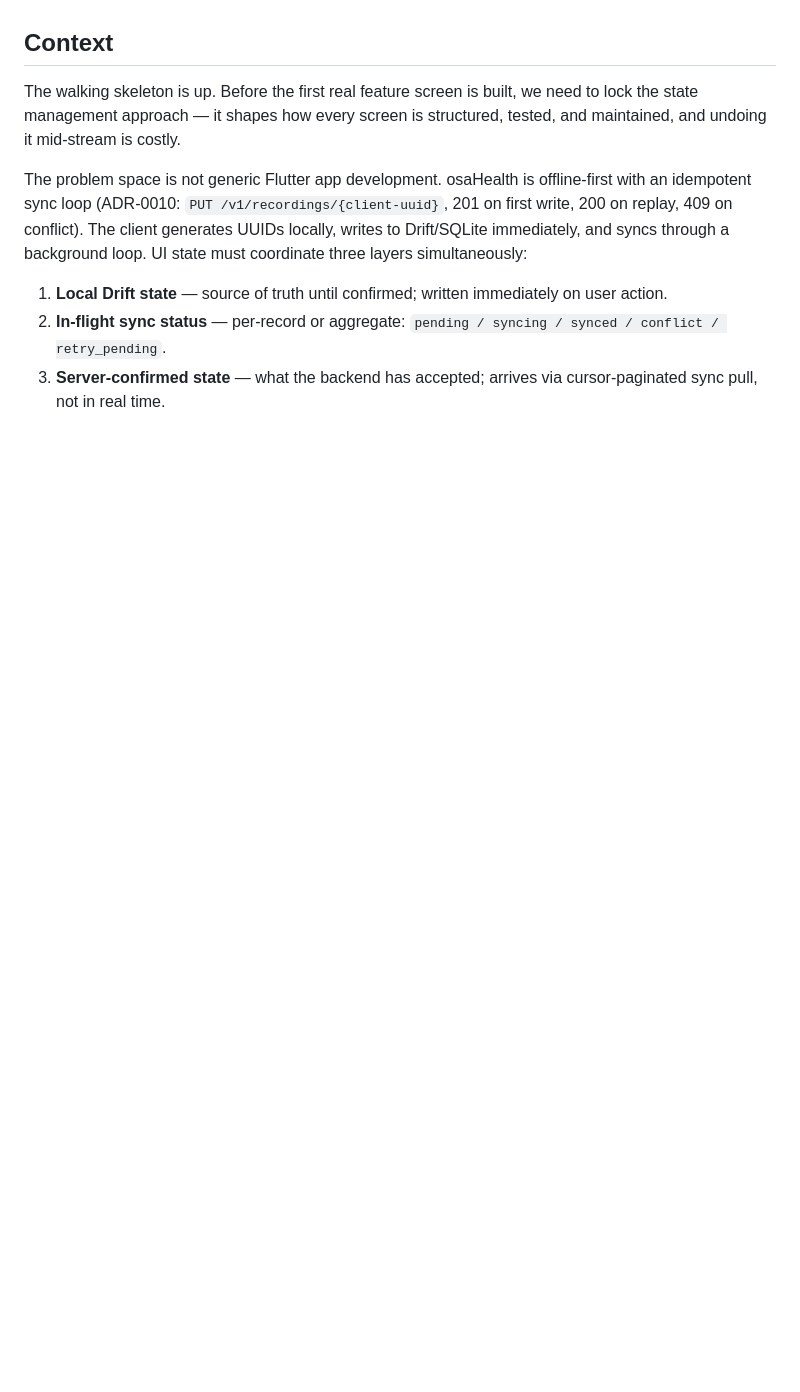
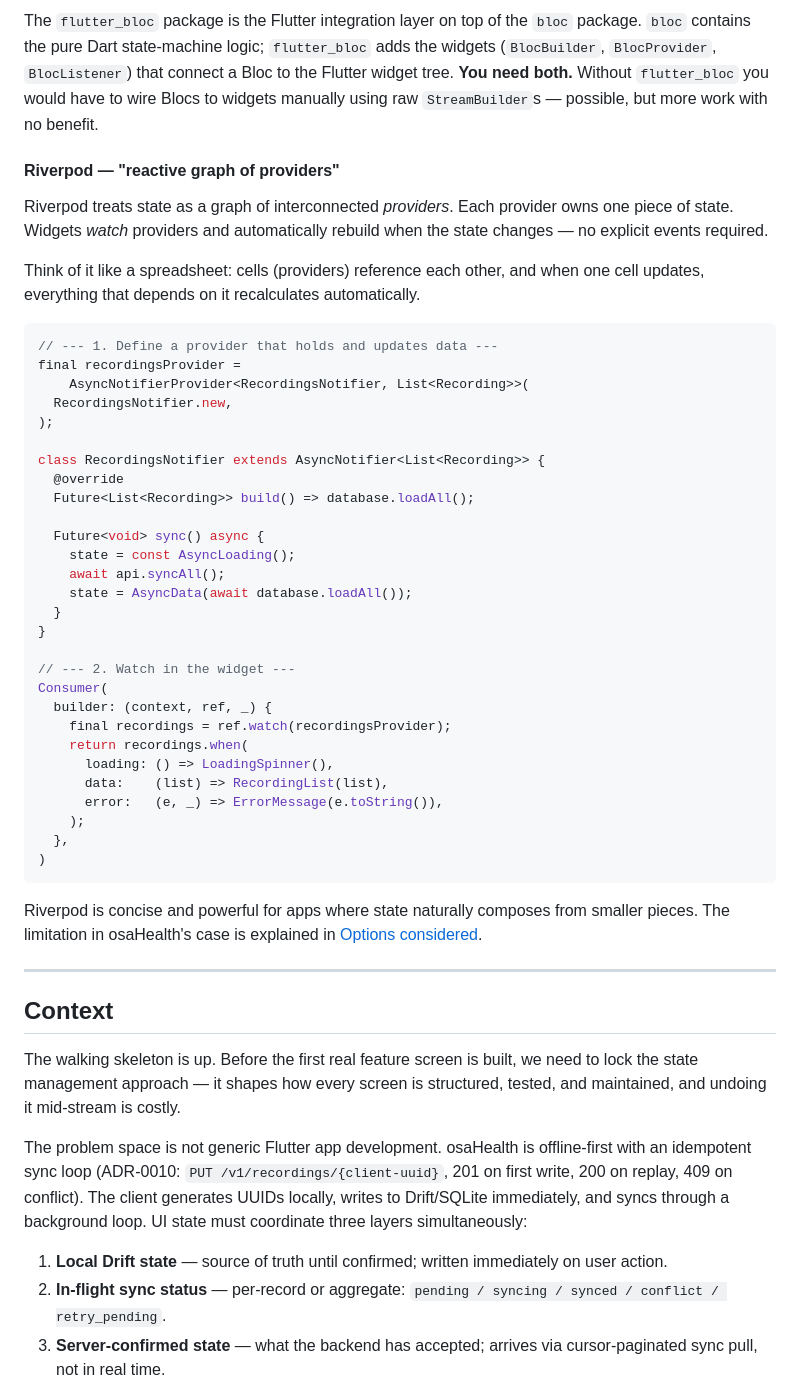
Before and after one commit to michaelkargl/osaHealth, a Markdown page: docs/adr/0005-flutter-state-management.md, the part around one of its changes. Rendered like a GitHub page; blank space fills up the shorter version.

````diff
--- a/docs/adr/0005-flutter-state-management.md
+++ b/docs/adr/0005-flutter-state-management.md
@@ -7,3 +74,45 @@
+The `flutter_bloc` package is the Flutter integration layer on top of the `bloc` package. `bloc` contains the pure Dart state-machine logic; `flutter_bloc` adds the widgets (`BlocBuilder`, `BlocProvider`, `BlocListener`) that connect a Bloc to the Flutter widget tree. **You need both.** Without `flutter_bloc` you would have to wire Blocs to widgets manually using raw `StreamBuilder`s — possible, but more work with no benefit.
+
+#### Riverpod — "reactive graph of providers"
+
+Riverpod treats state as a graph of interconnected *providers*. Each provider owns one piece of state. Widgets *watch* providers and automatically rebuild when the state changes — no explicit events required.
+
+Think of it like a spreadsheet: cells (providers) reference each other, and when one cell updates, everything that depends on it recalculates automatically.
+
+```dart
+// --- 1. Define a provider that holds and updates data ---
+final recordingsProvider =
+    AsyncNotifierProvider<RecordingsNotifier, List<Recording>>(
+  RecordingsNotifier.new,
+);
+
+class RecordingsNotifier extends AsyncNotifier<List<Recording>> {
+  @override
+  Future<List<Recording>> build() => database.loadAll();
+
+  Future<void> sync() async {
+    state = const AsyncLoading();
+    await api.syncAll();
+    state = AsyncData(await database.loadAll());
+  }
+}
+
+// --- 2. Watch in the widget ---
+Consumer(
+  builder: (context, ref, _) {
+    final recordings = ref.watch(recordingsProvider);
+    return recordings.when(
+      loading: () => LoadingSpinner(),
+      data:    (list) => RecordingList(list),
+      error:   (e, _) => ErrorMessage(e.toString()),
+    );
+  },
+)
+```
+
+Riverpod is concise and powerful for apps where state naturally composes from smaller pieces. The limitation in osaHealth's case is explained in [Options considered](#options-considered).
+
+---
 
 ## Context
 
````
Also changed, not shown: other parts of docs/adr/0005-flutter-state-management.md (+67 -0 lines).
